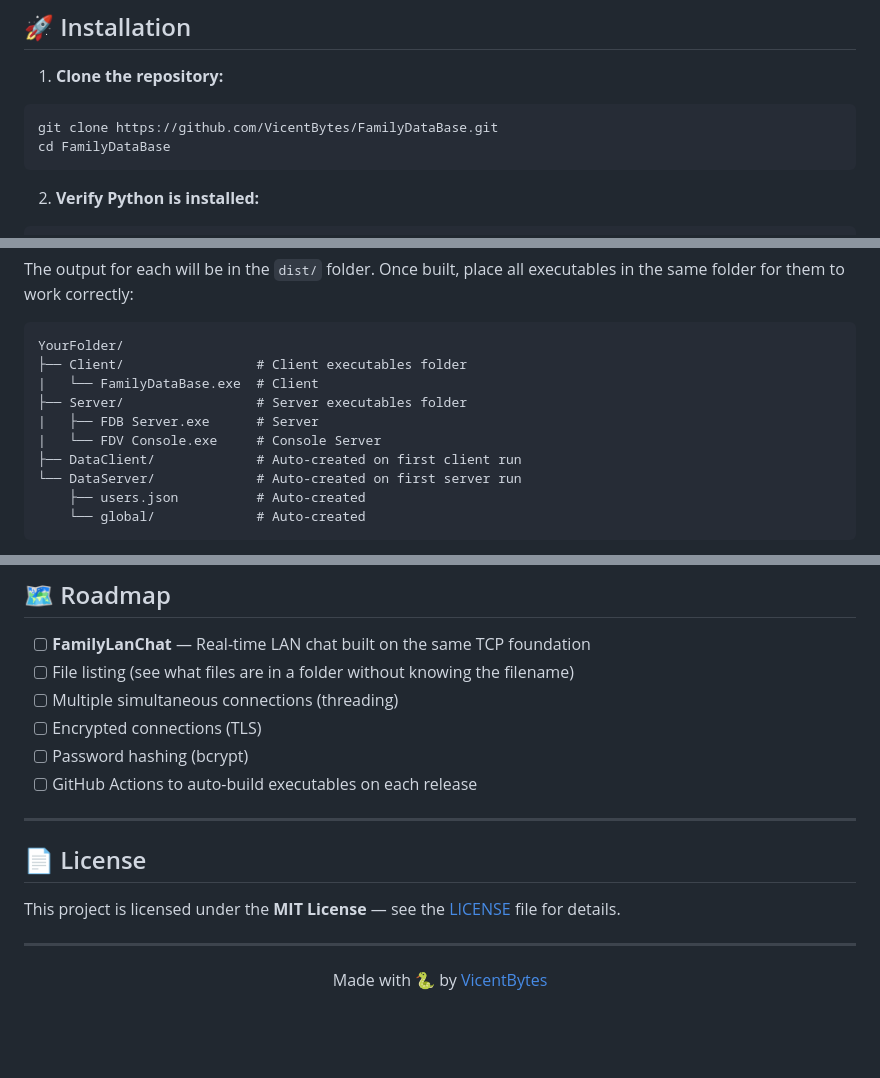
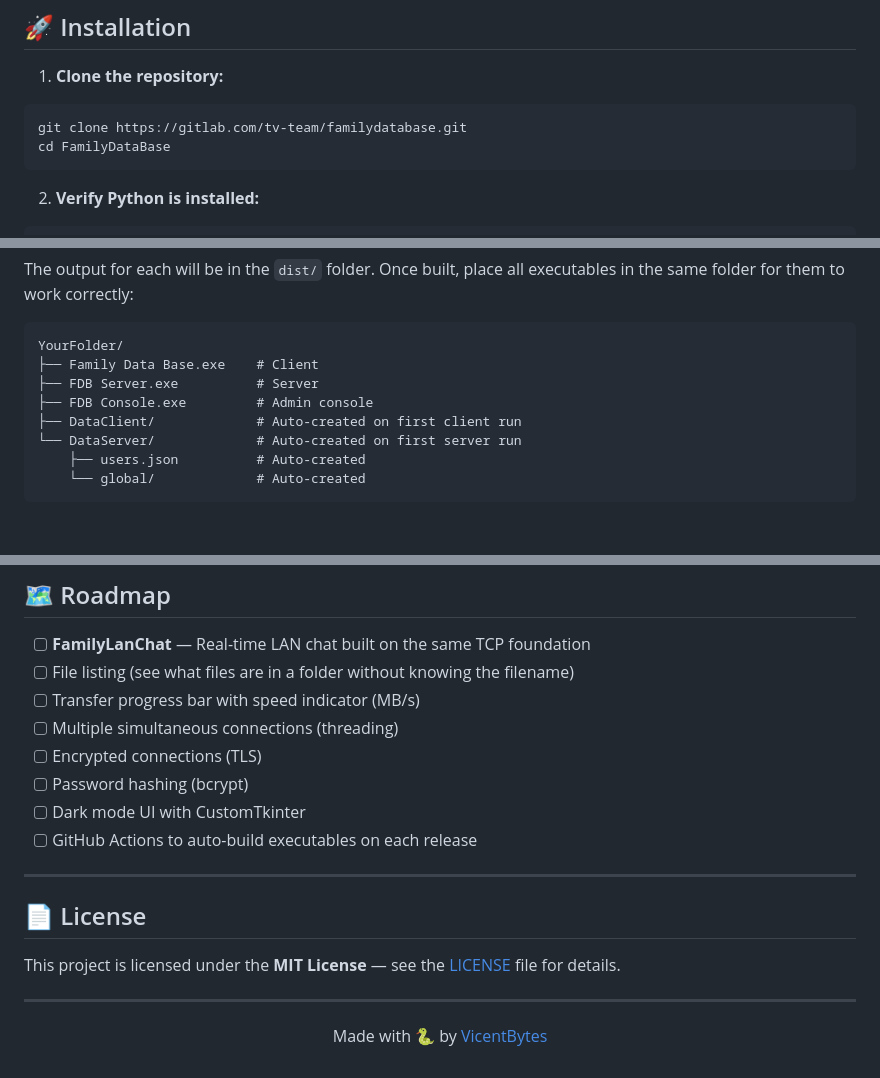
Before and after one commit to VicentBytesOfficial/FamilyDataBase, a Markdown page: README.md, 3 parts joined by grey strips. Rendered like a GitHub page; blank space fills up the shorter version.

Commit message:
README fixes v2

````diff
--- a/README.md
+++ b/README.md
@@ -87,7 +87,7 @@ No external libraries required — only Python's standard library.
 1. **Clone the repository:**
 
 ```bash
-git clone https://github.com/VicentBytes/FamilyDataBase.git
+git clone https://gitlab.com/tv-team/familydatabase.git
 cd FamilyDataBase
 ```
 
@@ -281,11 +281,9 @@ The output for each will be in the `dist/` folder. Once built, place all executa
 
 ```
 YourFolder/
-├── Client/                 # Client executables folder
-|   └── FamilyDataBase.exe  # Client
-├── Server/                 # Server executables folder
-|   ├── FDB Server.exe      # Server
-|   └── FDV Console.exe     # Console Server
+├── Family Data Base.exe    # Client
+├── FDB Server.exe          # Server
+├── FDB Console.exe         # Admin console
 ├── DataClient/             # Auto-created on first client run
 └── DataServer/             # Auto-created on first server run
     ├── users.json          # Auto-created
@@ -319,9 +317,11 @@ YourFolder/
 
 - [ ] **FamilyLanChat** — Real-time LAN chat built on the same TCP foundation
 - [ ] File listing (see what files are in a folder without knowing the filename)
+- [ ] Transfer progress bar with speed indicator (MB/s)
 - [ ] Multiple simultaneous connections (threading)
 - [ ] Encrypted connections (TLS)
 - [ ] Password hashing (bcrypt)
+- [ ] Dark mode UI with CustomTkinter
 - [ ] GitHub Actions to auto-build executables on each release
 
 ---
````
Also changed, not shown: other parts of README.md (+3 -3 lines).
